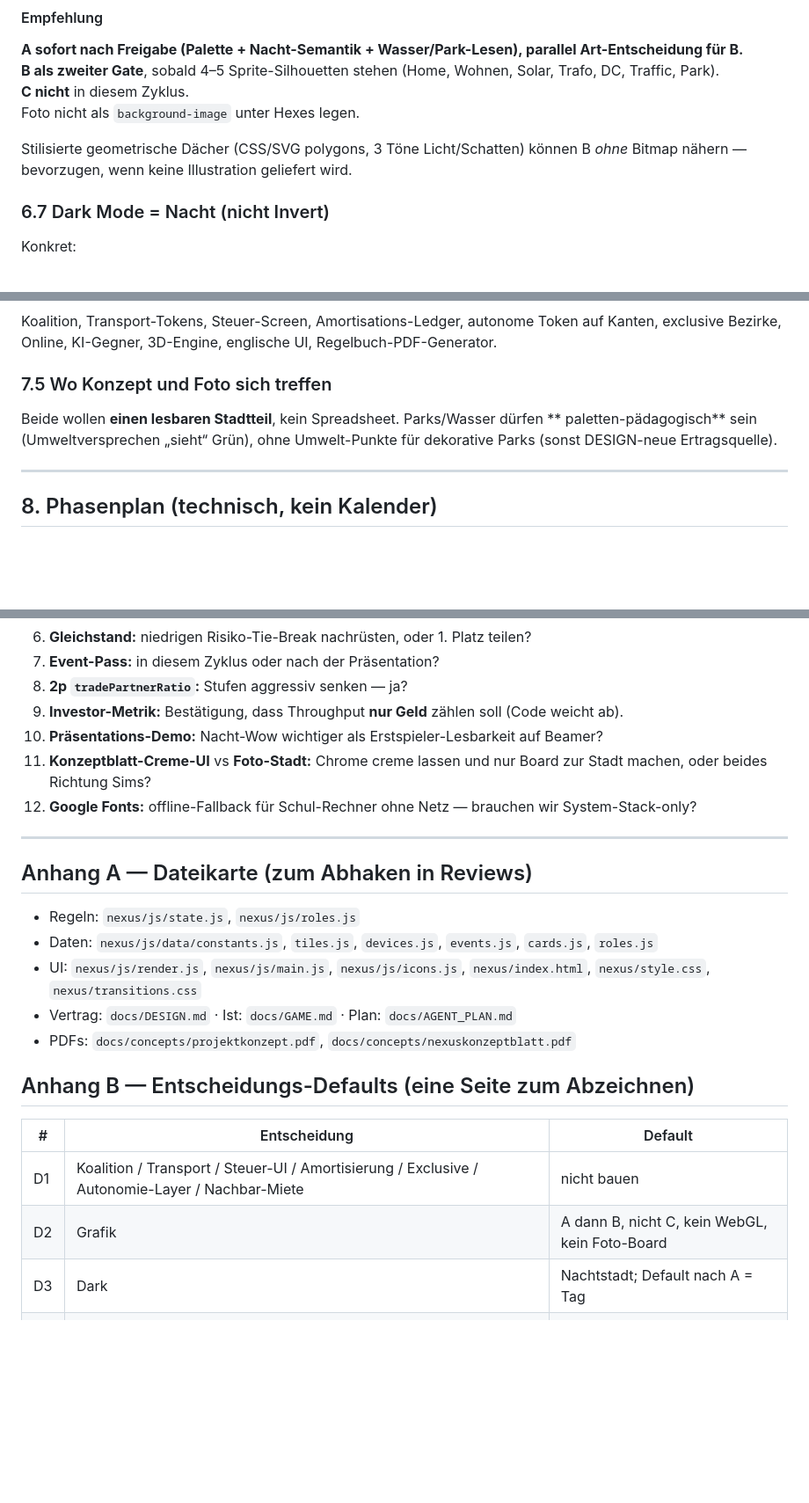
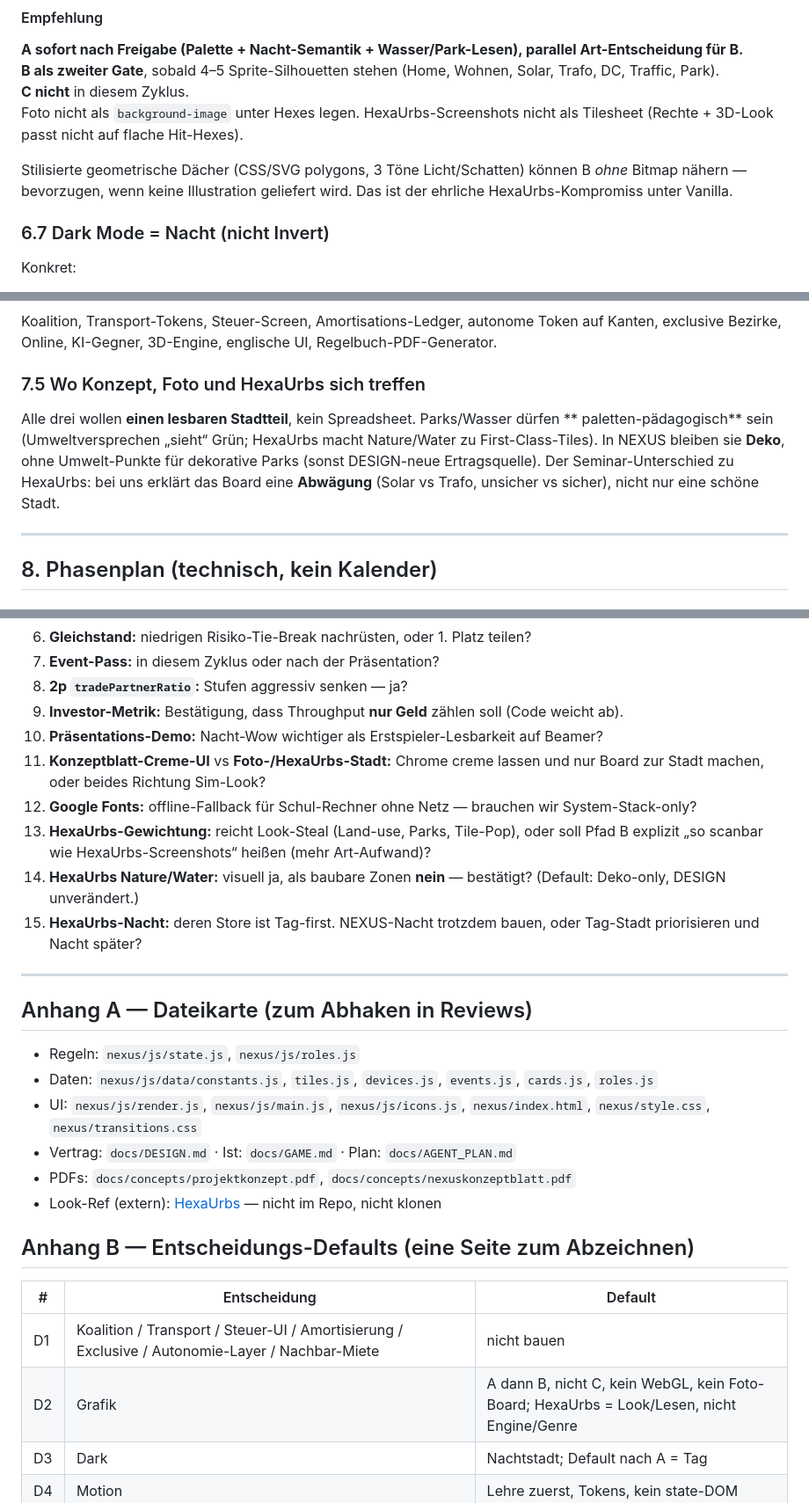
Before and after one commit to Tom-Kloppi/Nexus, a Markdown page: docs/UPDATE_CONCEPT.md, 3 parts joined by grey strips. Shown at 88% size. GitHub-like rendering; blank space fills up the shorter version.

```diff
--- a/docs/UPDATE_CONCEPT.md
+++ b/docs/UPDATE_CONCEPT.md
@@ -463,9 +484,9 @@ Default-Theme heute `dark` in `index.html` — nach Art-Pass **Tag als Default**
 **A sofort nach Freigabe (Palette + Nacht-Semantik + Wasser/Park-Lesen), parallel Art-Entscheidung für B.**
 **B als zweiter Gate**, sobald 4–5 Sprite-Silhouetten stehen (Home, Wohnen, Solar, Trafo, DC, Traffic, Park).
 **C nicht** in diesem Zyklus.
-Foto nicht als `background-image` unter Hexes legen.
+Foto nicht als `background-image` unter Hexes legen. HexaUrbs-Screenshots nicht als Tilesheet (Rechte + 3D-Look passt nicht auf flache Hit-Hexes).
 
-Stilisierte geometrische Dächer (CSS/SVG polygons, 3 Töne Licht/Schatten) können B *ohne* Bitmap nähern — bevorzugen, wenn keine Illustration geliefert wird.
+Stilisierte geometrische Dächer (CSS/SVG polygons, 3 Töne Licht/Schatten) können B *ohne* Bitmap nähern — bevorzugen, wenn keine Illustration geliefert wird. Das ist der ehrliche HexaUrbs-Kompromiss unter Vanilla.
 
 ### 6.7 Dark Mode = Nacht (nicht Invert)
 
@@ -524,9 +545,9 @@ IDs beibehalten. Konzeptblatt-Namen („Die Datenschützerin“) sind 2.1. Post-
 
 Koalition, Transport-Tokens, Steuer-Screen, Amortisations-Ledger, autonome Token auf Kanten, exclusive Bezirke, Online, KI-Gegner, 3D-Engine, englische UI, Regelbuch-PDF-Generator.
 
-### 7.5 Wo Konzept und Foto sich treffen
+### 7.5 Wo Konzept, Foto und HexaUrbs sich treffen
 
-Beide wollen **einen lesbaren Stadtteil**, kein Spreadsheet. Parks/Wasser dürfen ** paletten-pädagogisch** sein (Umweltversprechen „sieht“ Grün), ohne Umwelt-Punkte für dekorative Parks (sonst DESIGN-neue Ertragsquelle).
+Alle drei wollen **einen lesbaren Stadtteil**, kein Spreadsheet. Parks/Wasser dürfen ** paletten-pädagogisch** sein (Umweltversprechen „sieht“ Grün; HexaUrbs macht Nature/Water zu First-Class-Tiles). In NEXUS bleiben sie **Deko**, ohne Umwelt-Punkte für dekorative Parks (sonst DESIGN-neue Ertragsquelle). Der Seminar-Unterschied zu HexaUrbs: bei uns erklärt das Board eine **Abwägung** (Solar vs Trafo, unsicher vs sicher), nicht nur eine schöne Stadt.
 
 ---
 
@@ -595,8 +616,11 @@ Jeder Schritt einzeln commitbar, spielbar halten, Shield-Regression manuell (Rev
 8. **2p `tradePartnerRatio`:** Stufen aggressiv senken — ja?
 9. **Investor-Metrik:** Bestätigung, dass Throughput **nur Geld** zählen soll (Code weicht ab).
 10. **Präsentations-Demo:** Nacht-Wow wichtiger als Erstspieler-Lesbarkeit auf Beamer?
-11. **Konzeptblatt-Creme-UI** vs **Foto-Stadt:** Chrome creme lassen und nur Board zur Stadt machen, oder beides Richtung Sims?
+11. **Konzeptblatt-Creme-UI** vs **Foto-/HexaUrbs-Stadt:** Chrome creme lassen und nur Board zur Stadt machen, oder beides Richtung Sim-Look?
 12. **Google Fonts:** offline-Fallback für Schul-Rechner ohne Netz — brauchen wir System-Stack-only?
+13. **HexaUrbs-Gewichtung:** reicht Look-Steal (Land-use, Parks, Tile-Pop), oder soll Pfad B explizit „so scanbar wie HexaUrbs-Screenshots“ heißen (mehr Art-Aufwand)?
+14. **HexaUrbs Nature/Water:** visuell ja, als baubare Zonen **nein** — bestätigt? (Default: Deko-only, DESIGN unverändert.)
+15. **HexaUrbs-Nacht:** deren Store ist Tag-first. NEXUS-Nacht trotzdem bauen, oder Tag-Stadt priorisieren und Nacht später?
 
 ---
 
@@ -607,13 +631,14 @@ Jeder Schritt einzeln commitbar, spielbar halten, Shield-Regression manuell (Rev
 - UI: `nexus/js/render.js`, `nexus/js/main.js`, `nexus/js/icons.js`, `nexus/index.html`, `nexus/style.css`, `nexus/transitions.css`
 - Vertrag: `docs/DESIGN.md` · Ist: `docs/GAME.md` · Plan: `docs/AGENT_PLAN.md`
 - PDFs: `docs/concepts/projektkonzept.pdf`, `docs/concepts/nexuskonzeptblatt.pdf`
+- Look-Ref (extern): [HexaUrbs](https://store.steampowered.com/app/3563120/HexaUrbs/) — nicht im Repo, nicht klonen
 
 ## Anhang B — Entscheidungs-Defaults (eine Seite zum Abzeichnen)
 
 | # | Entscheidung | Default |
 | --- | --- | --- |
 | D1 | Koalition / Transport / Steuer-UI / Amortisierung / Exclusive / Autonomie-Layer / Nachbar-Miete | nicht bauen |
-| D2 | Grafik | A dann B, nicht C, kein WebGL, kein Foto-Board |
+| D2 | Grafik | A dann B, nicht C, kein WebGL, kein Foto-Board; HexaUrbs = Look/Lesen, nicht Engine/Genre |
 | D3 | Dark | Nachtstadt; Default nach A = Tag |
 | D4 | Motion | Lehre zuerst, Tokens, kein state-DOM |
 | D5 | Traffic | Skin + später optional Score-Hint |
```
Also changed, not shown: other parts of docs/UPDATE_CONCEPT.md (+35 -14 lines).
